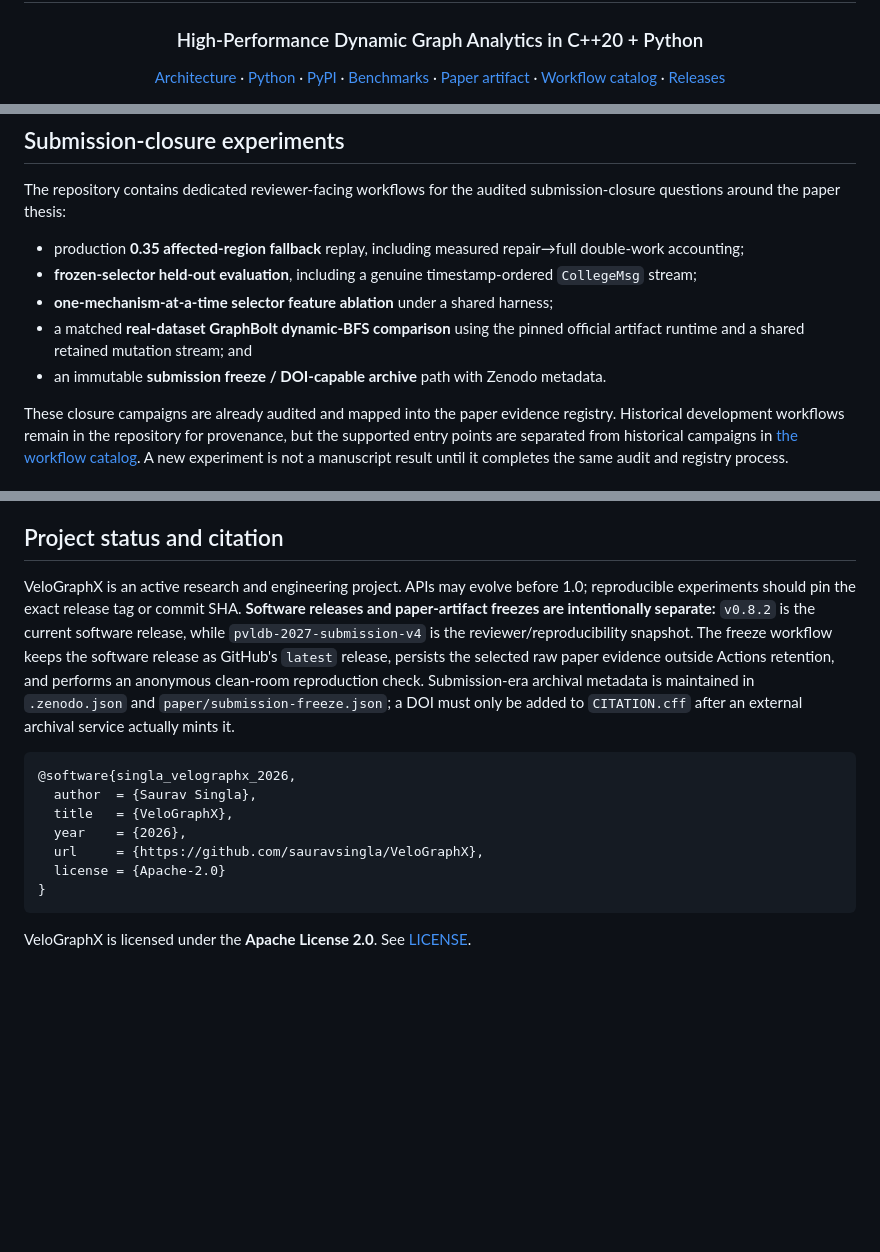
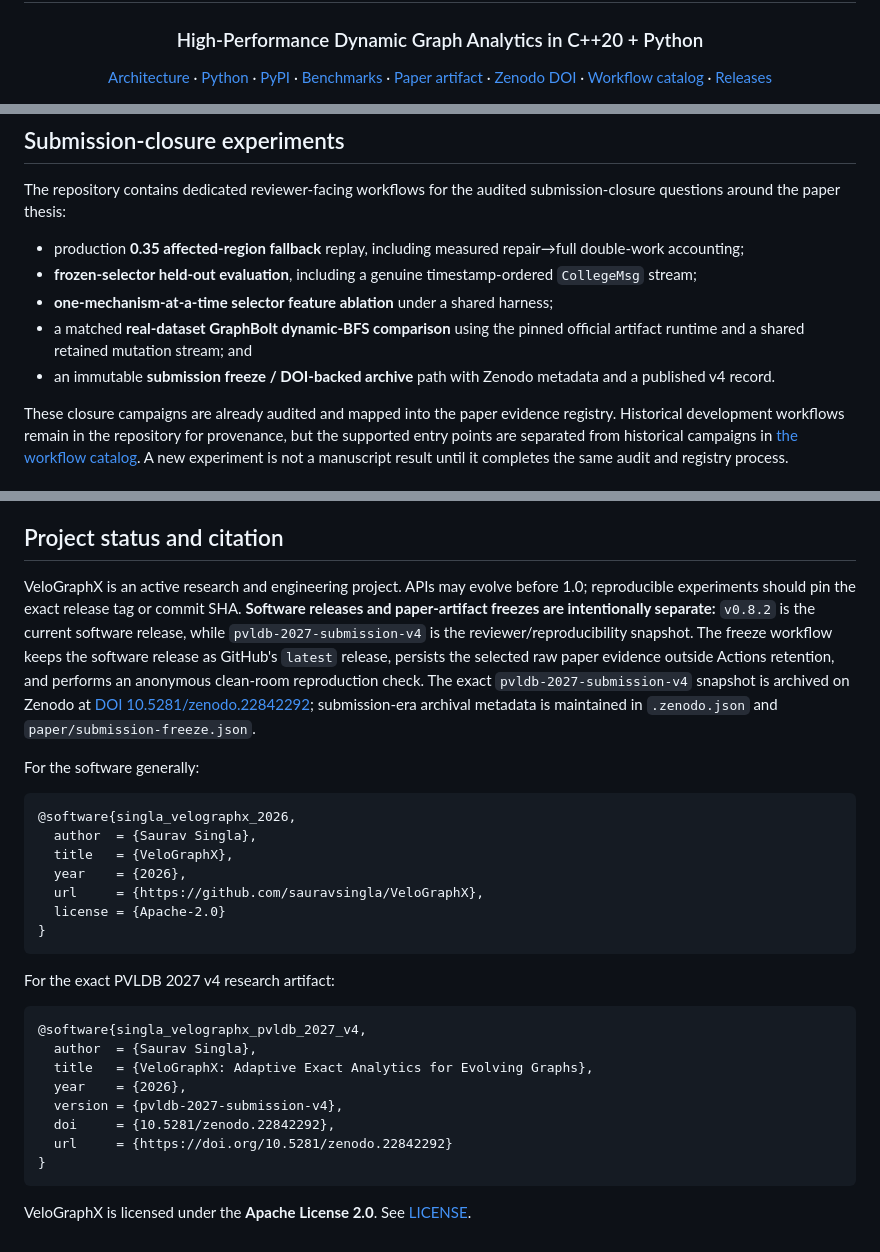
Before and after one commit to sauravsingla/VeloGraphX, a Markdown page: README.md, 3 parts joined by grey strips. Drawn GitHub-style; blank space fills up the shorter version.

Commit message:
docs: add published Zenodo DOI to README

````diff
--- a/README.md
+++ b/README.md
@@ -4,7 +4,7 @@
 
 ### High-Performance Dynamic Graph Analytics in C++20 + Python
 
-[Architecture](docs/architecture.md) · [Python](python/README.md) · [PyPI](https://pypi.org/project/velographx/) · [Benchmarks](docs/benchmark-methodology.md) · [Paper artifact](PAPER.md) · [Workflow catalog](docs/workflow-catalog.md) · [Releases](https://github.com/sauravsingla/VeloGraphX/releases)
+[Architecture](docs/architecture.md) · [Python](python/README.md) · [PyPI](https://pypi.org/project/velographx/) · [Benchmarks](docs/benchmark-methodology.md) · [Paper artifact](PAPER.md) · [Zenodo DOI](https://doi.org/10.5281/zenodo.22842292) · [Workflow catalog](docs/workflow-catalog.md) · [Releases](https://github.com/sauravsingla/VeloGraphX/releases)
 
 [![GitHub Repo stars](https://img.shields.io/github/stars/sauravsingla/VeloGraphX?style=flat&logo=github)](https://github.com/sauravsingla/VeloGraphX/stargazers)
 [![PyPI](https://img.shields.io/pypi/v/velographx)](https://pypi.org/project/velographx/)
@@ -58,7 +59,7 @@ The repository contains dedicated reviewer-facing workflows for the audited subm
 - **frozen-selector held-out evaluation**, including a genuine timestamp-ordered `CollegeMsg` stream;
 - **one-mechanism-at-a-time selector feature ablation** under a shared harness;
 - a matched **real-dataset GraphBolt dynamic-BFS comparison** using the pinned official artifact runtime and a shared retained mutation stream; and
-- an immutable **submission freeze / DOI-capable archive** path with Zenodo metadata.
+- an immutable **submission freeze / DOI-backed archive** path with Zenodo metadata and a published v4 record.
 
 These closure campaigns are already audited and mapped into the paper evidence registry. Historical development workflows remain in the repository for provenance, but the supported entry points are separated from historical campaigns in [the workflow catalog](docs/workflow-catalog.md). A new experiment is not a manuscript result until it completes the same audit and registry process.
 
@@ -124,7 +125,9 @@ VeloGraphX treats benchmark provenance and negative results as part of the syste
 
 ## Project status and citation
 
-VeloGraphX is an active research and engineering project. APIs may evolve before 1.0; reproducible experiments should pin the exact release tag or commit SHA. **Software releases and paper-artifact freezes are intentionally separate:** `v0.8.2` is the current software release, while `pvldb-2027-submission-v4` is the reviewer/reproducibility snapshot. The freeze workflow keeps the software release as GitHub's `latest` release, persists the selected raw paper evidence outside Actions retention, and performs an anonymous clean-room reproduction check. Submission-era archival metadata is maintained in `.zenodo.json` and `paper/submission-freeze.json`; a DOI must only be added to `CITATION.cff` after an external archival service actually mints it.
+VeloGraphX is an active research and engineering project. APIs may evolve before 1.0; reproducible experiments should pin the exact release tag or commit SHA. **Software releases and paper-artifact freezes are intentionally separate:** `v0.8.2` is the current software release, while `pvldb-2027-submission-v4` is the reviewer/reproducibility snapshot. The freeze workflow keeps the software release as GitHub's `latest` release, persists the selected raw paper evidence outside Actions retention, and performs an anonymous clean-room reproduction check. The exact `pvldb-2027-submission-v4` snapshot is archived on Zenodo at [DOI 10.5281/zenodo.22842292](https://doi.org/10.5281/zenodo.22842292); submission-era archival metadata is maintained in `.zenodo.json` and `paper/submission-freeze.json`.
+
+For the software generally:
 
 ```bibtex
 @software{singla_velographx_2026,
@@ -136,4 +139,17 @@ VeloGraphX is an active research and engineering project. APIs may evolve before
 }
 ```
 
+For the exact PVLDB 2027 v4 research artifact:
+
+```bibtex
+@software{singla_velographx_pvldb_2027_v4,
+  author  = {Saurav Singla},
+  title   = {VeloGraphX: Adaptive Exact Analytics for Evolving Graphs},
+  year    = {2026},
+  version = {pvldb-2027-submission-v4},
+  doi     = {10.5281/zenodo.22842292},
+  url     = {https://doi.org/10.5281/zenodo.22842292}
+}
+```
+
 VeloGraphX is licensed under the **Apache License 2.0**. See [LICENSE](LICENSE).
````
Also changed, not shown: other parts of README.md (+1 -0 lines).
